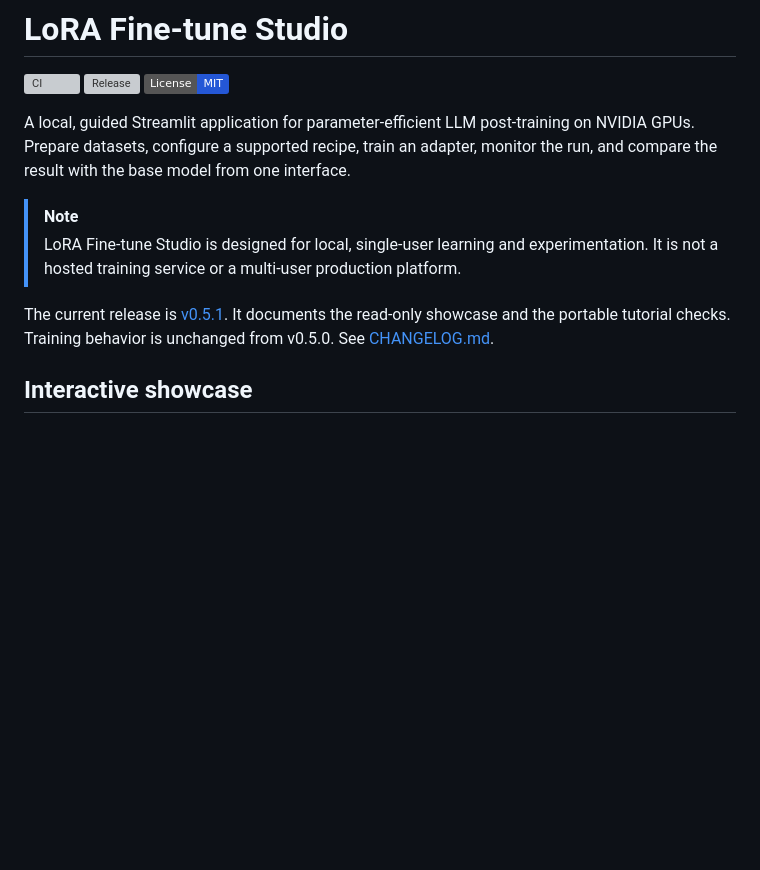
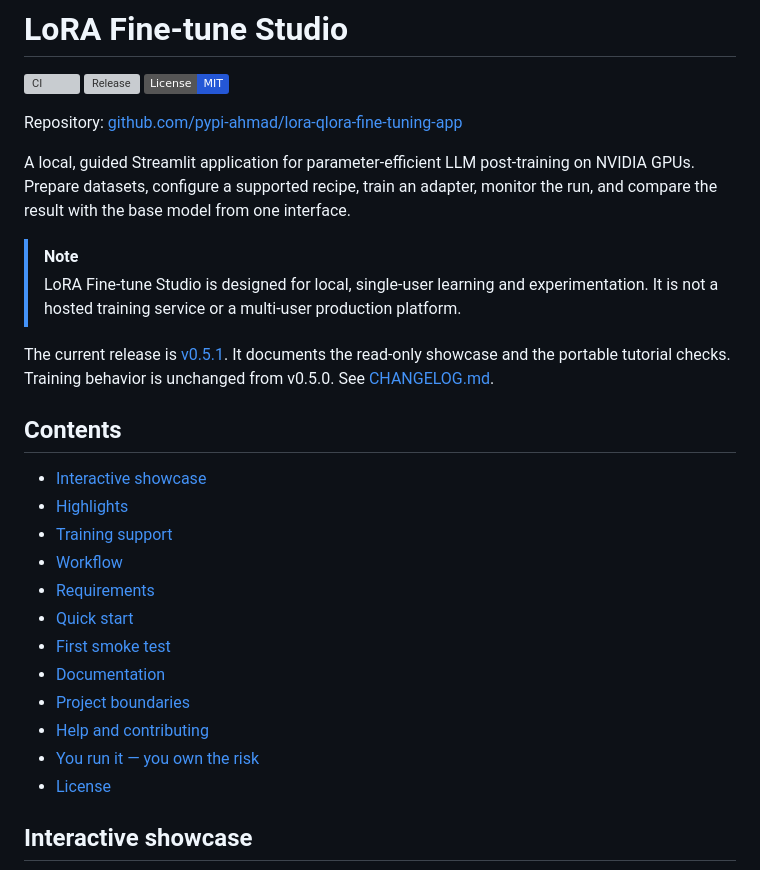
Before and after one commit to pypi-ahmad/lora-qlora-fine-tuning-app, a Markdown page: README.md, the part around the change. Drawn GitHub-style; badges without logos; blank space fills up the shorter version; grey boxes are pictures that could not be loaded.

Commit message:
docs: add repository link and table of contents to README

```diff
--- a/README.md
+++ b/README.md
@@ -3,6 +3,8 @@
 [![CI](https://github.com/pypi-ahmad/lora-qlora-fine-tuning-app/actions/workflows/ci.yml/badge.svg)](https://github.com/pypi-ahmad/lora-qlora-fine-tuning-app/actions/workflows/ci.yml)
 [![Release](https://img.shields.io/github/v/release/pypi-ahmad/lora-qlora-fine-tuning-app)](https://github.com/pypi-ahmad/lora-qlora-fine-tuning-app/releases)
 [![License: MIT](https://img.shields.io/badge/License-MIT-2457D6.svg)](LICENSE)
+
+Repository: [github.com/pypi-ahmad/lora-qlora-fine-tuning-app](https://github.com/pypi-ahmad/lora-qlora-fine-tuning-app)
 
 A local, guided Streamlit application for parameter-efficient LLM post-training on NVIDIA GPUs.
 Prepare datasets, configure a supported recipe, train an adapter, monitor the run, and compare the
@@ -15,6 +17,21 @@ result with the base model from one interface.
 The current release is [v0.5.1](https://github.com/pypi-ahmad/lora-qlora-fine-tuning-app/releases/tag/v0.5.1).
 It documents the read-only showcase and the portable tutorial checks. Training behavior is unchanged
 from v0.5.0. See [CHANGELOG.md](CHANGELOG.md).
+
+## Contents
+
+- [Interactive showcase](#interactive-showcase)
+- [Highlights](#highlights)
+- [Training support](#training-support)
+- [Workflow](#workflow)
+- [Requirements](#requirements)
+- [Quick start](#quick-start)
+- [First smoke test](#first-smoke-test)
+- [Documentation](#documentation)
+- [Project boundaries](#project-boundaries)
+- [Help and contributing](#help-and-contributing)
+- [You run it — you own the risk](#you-run-it--you-own-the-risk)
+- [License](#license)
 
 ## Interactive showcase
 
```
